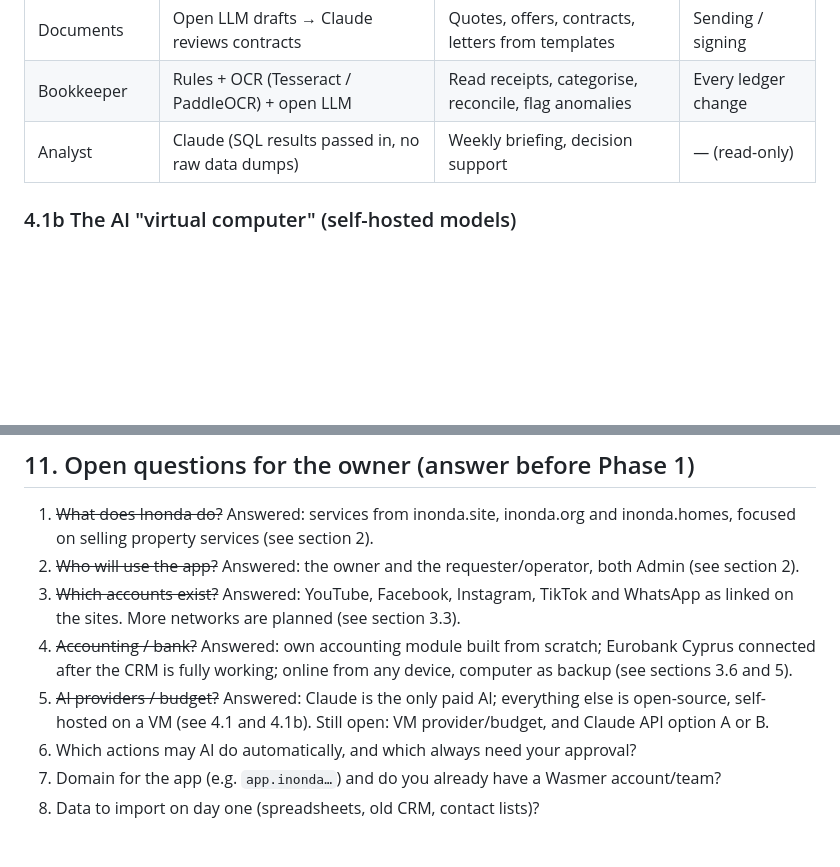
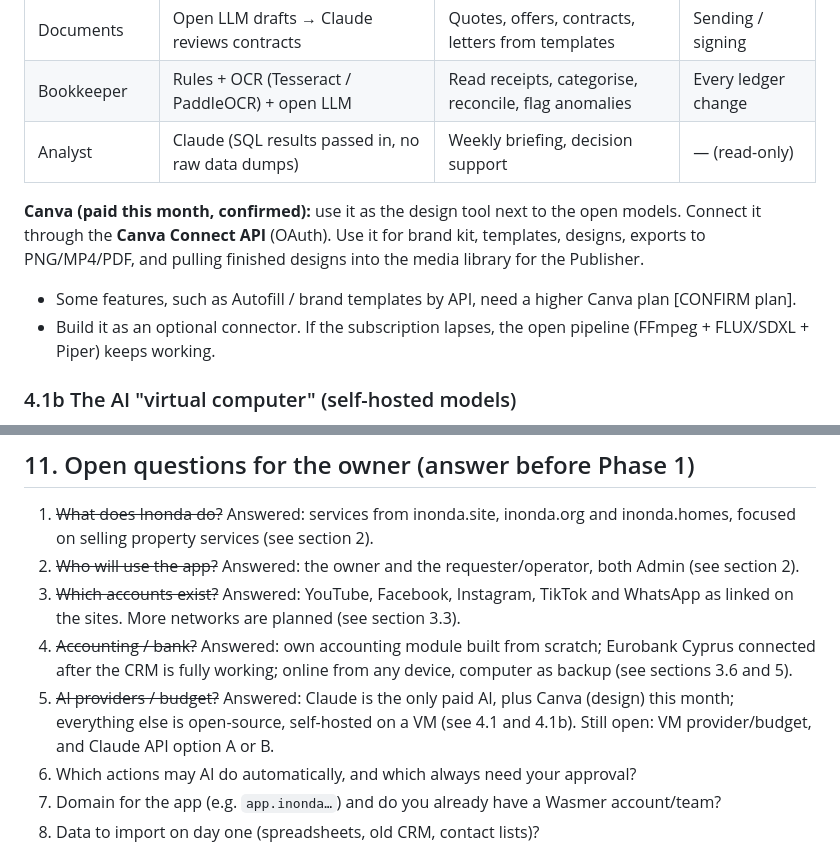
Before and after one commit to constapo/Inonda, a Markdown page: docs/crm-meta-prompt.md, 2 parts joined by grey strips. GitHub-like rendering; blank space fills up the shorter version.

Commit message:
Meta prompt: add Canva as optional paid design connector
Co-Authored-By: Claude Opus 5.5 <noreply@anthropic.com>
Claude-Session: https://claude.ai/code/session_015RH7kC9JcXs6BRaDKEbG3h

```diff
--- a/docs/crm-meta-prompt.md
+++ b/docs/crm-meta-prompt.md
@@ -233,6 +233,15 @@ reached by the app over a private API. Claude is the lead; open models do the bu
 | Bookkeeper | Rules + OCR (Tesseract / PaddleOCR) + open LLM | Read receipts, categorise, reconcile, flag anomalies | Every ledger change |
 | Analyst | Claude (SQL results passed in, no raw data dumps) | Weekly briefing, decision support | — (read-only) |
 
+**Canva (paid this month, confirmed):** use it as the design tool next to the open
+models. Connect it through the **Canva Connect API** (OAuth). Use it for brand kit,
+templates, designs, exports to PNG/MP4/PDF, and pulling finished designs into the media
+library for the Publisher.
+- Some features, such as Autofill / brand templates by API, need a higher Canva plan
+  [CONFIRM plan].
+- Build it as an optional connector. If the subscription lapses, the open pipeline
+  (FFmpeg + FLUX/SDXL + Piper) keeps working.
+
 ### 4.1b The AI "virtual computer" (self-hosted models)
 - **Separate from Wasmer.** Wasmer Edge cannot run LLMs, so the models run on their own
   cloud VM (Linux).
@@ -404,7 +413,7 @@ Money stored as integer minor units + currency code. All times UTC, shown in use
 2. ~~Who will use the app?~~ Answered: the owner and the requester/operator, both Admin (see section 2).
 3. ~~Which accounts exist?~~ Answered: YouTube, Facebook, Instagram, TikTok and WhatsApp as linked on the sites. More networks are planned (see section 3.3).
 4. ~~Accounting / bank?~~ Answered: own accounting module built from scratch; Eurobank Cyprus connected after the CRM is fully working; online from any device, computer as backup (see sections 3.6 and 5).
-5. ~~AI providers / budget?~~ Answered: Claude is the only paid AI; everything else is open-source, self-hosted on a VM (see 4.1 and 4.1b). Still open: VM provider/budget, and Claude API option A or B.
+5. ~~AI providers / budget?~~ Answered: Claude is the only paid AI, plus Canva (design) this month; everything else is open-source, self-hosted on a VM (see 4.1 and 4.1b). Still open: VM provider/budget, and Claude API option A or B.
 6. Which actions may AI do automatically, and which always need your approval?
 7. Domain for the app (e.g. `app.inonda…`) and do you already have a Wasmer account/team?
 8. Data to import on day one (spreadsheets, old CRM, contact lists)?
```
